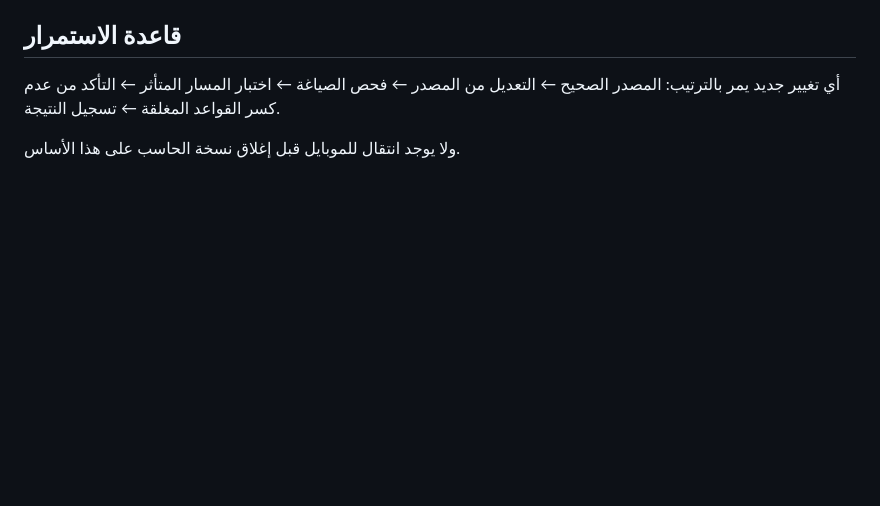
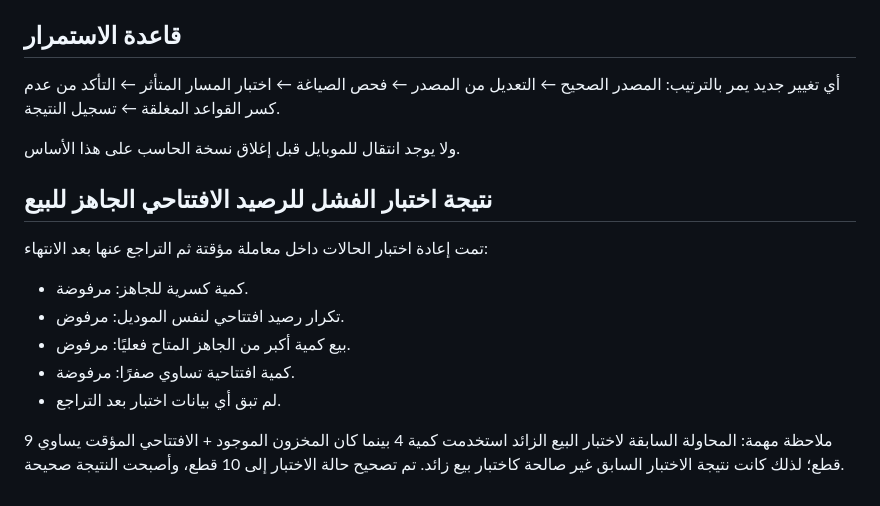
Before and after one commit to mntka55-commits/masna3i-factory-system-v1, a Markdown page: docs/EXECUTION_CHECKPOINT_2026-09-27.md, the part around the change. Rendered like a GitHub page; blank space fills up the shorter version.

Commit message:
docs: record READY opening balance verification results

```diff
--- a/docs/EXECUTION_CHECKPOINT_2026-09-27.md
+++ b/docs/EXECUTION_CHECKPOINT_2026-09-27.md
@@ -86,3 +86,14 @@
 المصدر الصحيح ← التعديل من المصدر ← فحص الصياغة ← اختبار المسار المتأثر ← التأكد من عدم كسر القواعد المغلقة ← تسجيل النتيجة.
 
 ولا يوجد انتقال للموبايل قبل إغلاق نسخة الحاسب على هذا الأساس.
+
+
+## نتيجة اختبار الفشل للرصيد الافتتاحي الجاهز للبيع
+تمت إعادة اختبار الحالات داخل معاملة مؤقتة ثم التراجع عنها بعد الانتهاء:
+- كمية كسرية للجاهز: مرفوضة.
+- تكرار رصيد افتتاحي لنفس الموديل: مرفوض.
+- بيع كمية أكبر من الجاهز المتاح فعليًا: مرفوض.
+- كمية افتتاحية تساوي صفرًا: مرفوضة.
+- لم تبق أي بيانات اختبار بعد التراجع.
+
+ملاحظة مهمة: المحاولة السابقة لاختبار البيع الزائد استخدمت كمية 4 بينما كان المخزون الموجود + الافتتاحي المؤقت يساوي 9 قطع؛ لذلك كانت نتيجة الاختبار السابق غير صالحة كاختبار بيع زائد. تم تصحيح حالة الاختبار إلى 10 قطع، وأصبحت النتيجة صحيحة.
```
